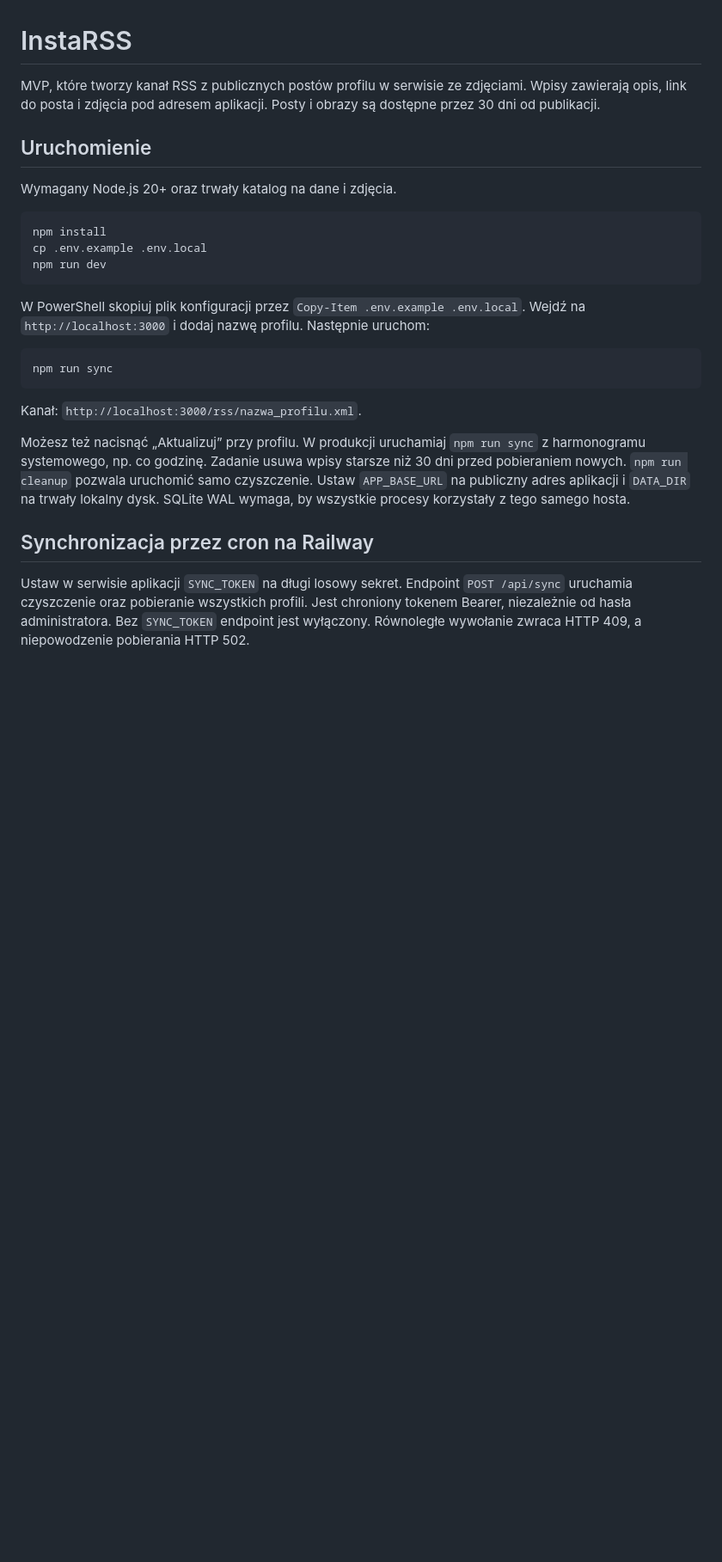
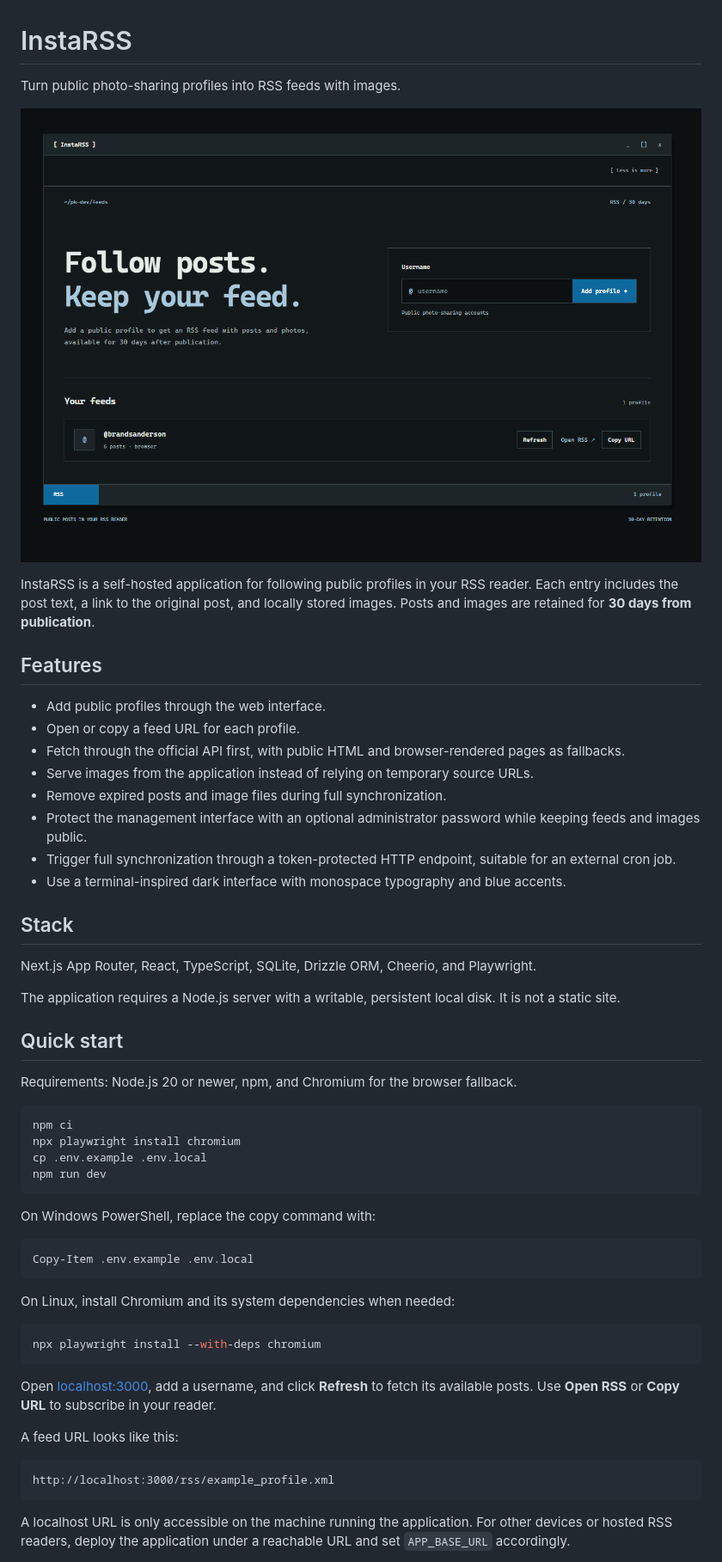
Before and after one commit to pk-dev-cs/InstaRSS, a Markdown page: README.md, the part around one of its changes. Shown at 86% size. Rendered like a GitHub page; pictures changed too: docs/images/instarss.png (added); blank space fills up the shorter version.

Commit message:
expand readme and add application screenshot

````diff
--- a/README.md
+++ b/README.md
@@ -1,28 +1,58 @@
 # InstaRSS
 
-MVP, które tworzy kanał RSS z publicznych postów profilu w serwisie ze zdjęciami. Wpisy zawierają opis, link do posta i zdjęcia pod adresem aplikacji. Posty i obrazy są dostępne przez 30 dni od publikacji.
+Turn public photo-sharing profiles into RSS feeds with images.
 
-## Uruchomienie
+![InstaRSS interface showing the profile form and RSS feed controls](docs/images/instarss.png)
 
-Wymagany Node.js 20+ oraz trwały katalog na dane i zdjęcia.
+InstaRSS is a self-hosted application for following public profiles in your RSS reader. Each entry includes the post text, a link to the original post, and locally stored images. Posts and images are retained for **30 days from publication**.
+
+## Features
+
+- Add public profiles through the web interface.
+- Open or copy a feed URL for each profile.
+- Fetch through the official API first, with public HTML and browser-rendered pages as fallbacks.
+- Serve images from the application instead of relying on temporary source URLs.
+- Remove expired posts and image files during full synchronization.
+- Protect the management interface with an optional administrator password while keeping feeds and images public.
+- Trigger full synchronization through a token-protected HTTP endpoint, suitable for an external cron job.
+- Use a terminal-inspired dark interface with monospace typography and blue accents.
+
+## Stack
+
+Next.js App Router, React, TypeScript, SQLite, Drizzle ORM, Cheerio, and Playwright.
+
+The application requires a Node.js server with a writable, persistent local disk. It is not a static site.
+
+## Quick start
+
+Requirements: Node.js 20 or newer, npm, and Chromium for the browser fallback.
 
 ```bash
-npm install
+npm ci
+npx playwright install chromium
 cp .env.example .env.local
 npm run dev
 ```
 
-W PowerShell skopiuj plik konfiguracji przez `Copy-Item .env.example .env.local`. Wejdź na `http://localhost:3000` i dodaj nazwę profilu. Następnie uruchom:
+On Windows PowerShell, replace the copy command with:
+
+```powershell
+Copy-Item .env.example .env.local
+```
+
+On Linux, install Chromium and its system dependencies when needed:
 
 ```bash
-npm run sync
+npx playwright install --with-deps chromium
 ```
 
-Kanał: `http://localhost:3000/rss/nazwa_profilu.xml`.
+Open [localhost:3000](http://localhost:3000), add a username, and click **Refresh** to fetch its available posts. Use **Open RSS** or **Copy URL** to subscribe in your reader.
 
-Możesz też nacisnąć „Aktualizuj” przy profilu. W produkcji uruchamiaj `npm run sync` z harmonogramu systemowego, np. co godzinę. Zadanie usuwa wpisy starsze niż 30 dni przed pobieraniem nowych. `npm run cleanup` pozwala uruchomić samo czyszczenie. Ustaw `APP_BASE_URL` na publiczny adres aplikacji i `DATA_DIR` na trwały lokalny dysk. SQLite WAL wymaga, by wszystkie procesy korzystały z tego samego hosta.
+A feed URL looks like this:
 
-## Synchronizacja przez cron na Railway
+```text
+http://localhost:3000/rss/example_profile.xml
+```
 
-Ustaw w serwisie aplikacji `SYNC_TOKEN` na długi losowy sekret. Endpoint `POST /api/sync` uruchamia czyszczenie oraz pobieranie wszystkich profili. Jest chroniony tokenem Bearer, niezależnie od hasła administratora. Bez `SYNC_TOKEN` endpoint jest wyłączony. Równoległe wywołanie zwraca HTTP 409, a niepowodzenie pobierania HTTP 502.
+A localhost URL is only accessible on the machine running the application. For other devices or hosted RSS readers, deploy the application under a reachable URL and set `APP_BASE_URL` accordingly.
 
````
Also changed, not shown: other parts of README.md (+103 -6 lines).
